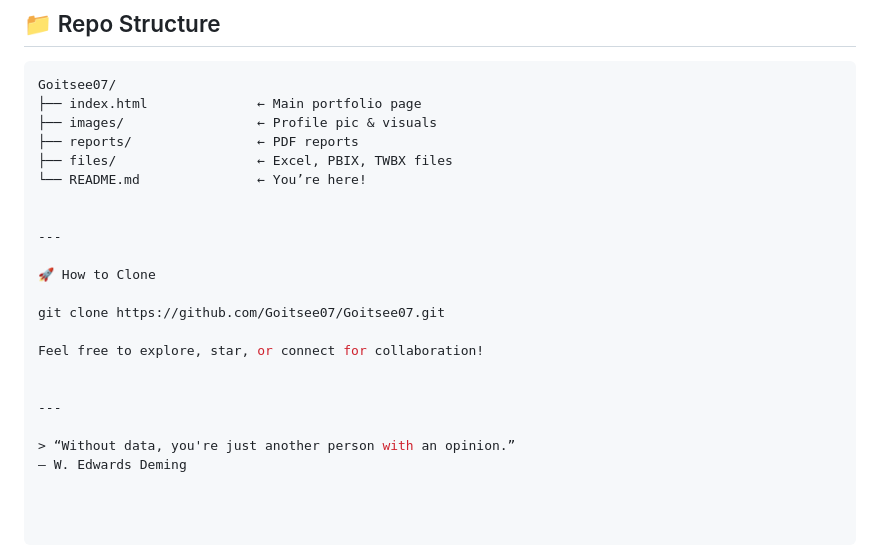
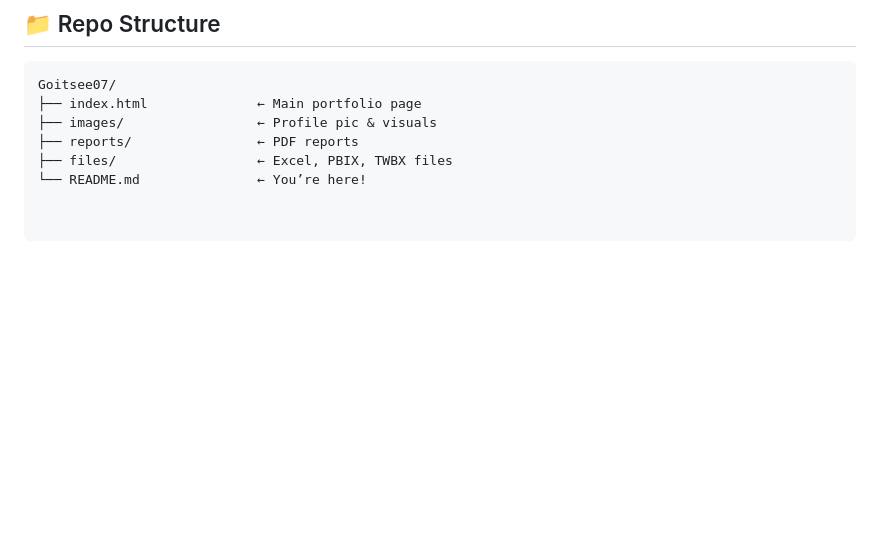
Before and after one commit to Goitsee07/Goitsee07, a Markdown page: README.md, the part around one of its changes. GitHub-like rendering; blank space fills up the shorter version.

```diff
--- a/README.md
+++ b/README.md
@@ -102,18 +103,3 @@ Goitsee07/
 ├── reports/                ← PDF reports
 ├── files/                  ← Excel, PBIX, TWBX files
 └── README.md               ← You’re here!
-
-
----
-
-🚀 How to Clone
-
-git clone https://github.com/Goitsee07/Goitsee07.git
-
-Feel free to explore, star, or connect for collaboration!
-
-
----
-
-> “Without data, you're just another person with an opinion.”
-— W. Edwards Deming
```
Also changed, not shown: other parts of README.md (+11 -10 lines).
